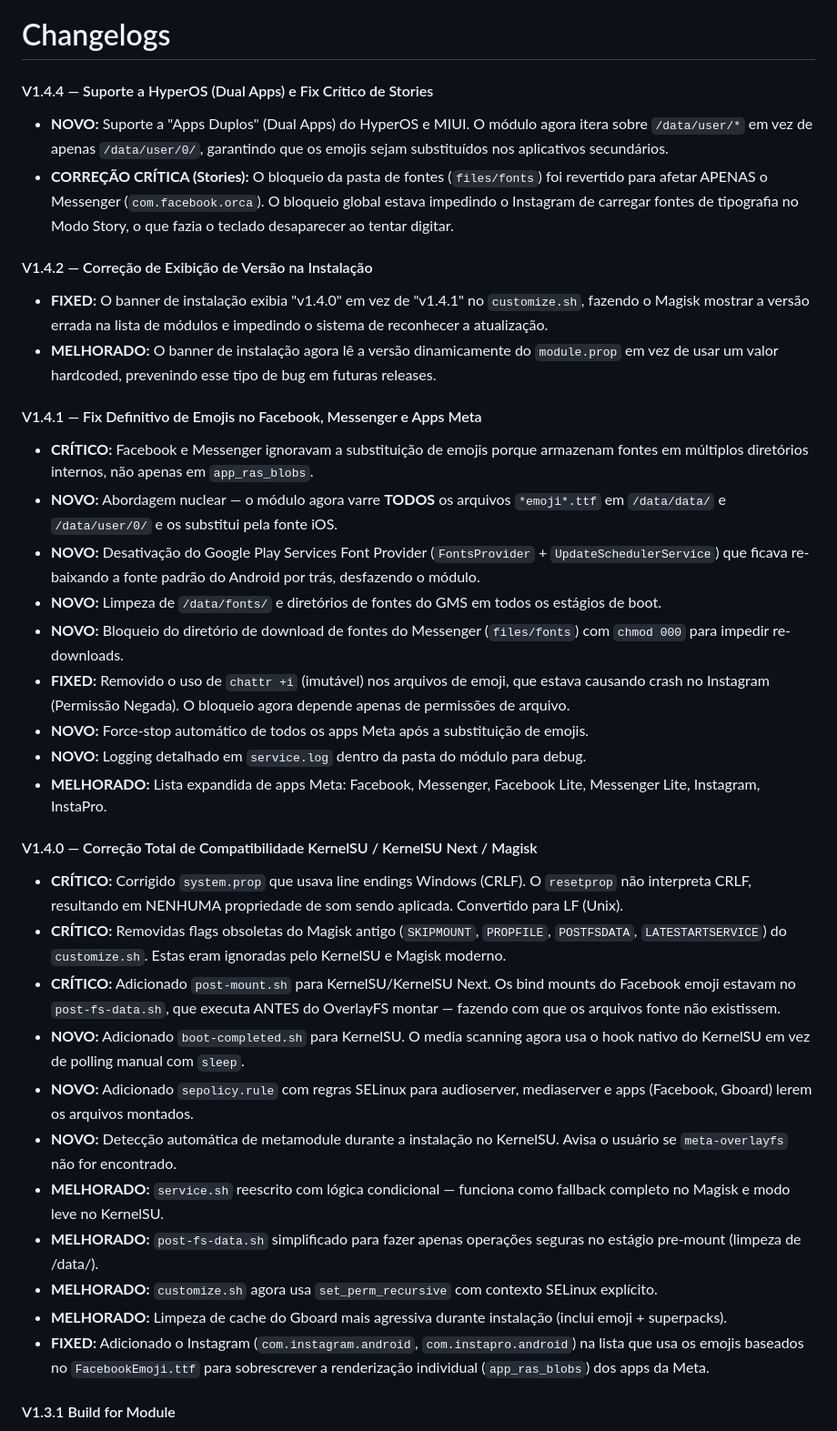
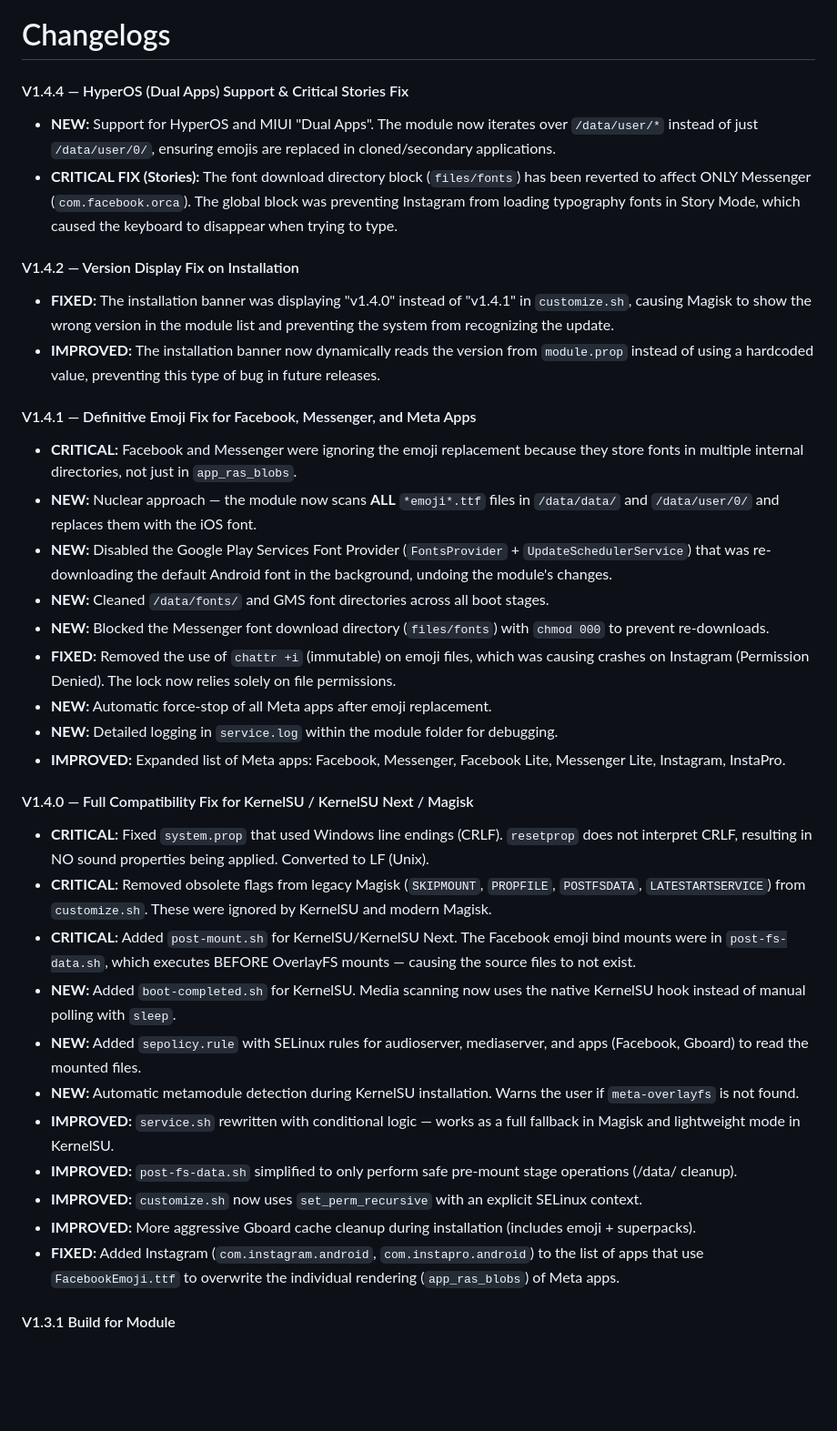
Before and after one commit to antoniomalheirs/Sound_And_Emoji_IOS, a Markdown page: update_metada/CHANGELOG.md, the part around one of its changes. Shown at 91% size. GitHub-like rendering; blank space fills up the shorter version.

```diff
--- a/update_metada/CHANGELOG.md
+++ b/update_metada/CHANGELOG.md
@@ -4,38 +4,37 @@
 
 # Changelogs
 
-#### V1.4.4 — Suporte a HyperOS (Dual Apps) e Fix Crítico de Stories
-- **NOVO:** Suporte a "Apps Duplos" (Dual Apps) do HyperOS e MIUI. O módulo agora itera sobre `/data/user/*` em vez de apenas `/data/user/0/`, garantindo que os emojis sejam substituídos nos aplicativos secundários.
-- **CORREÇÃO CRÍTICA (Stories):** O bloqueio da pasta de fontes (`files/fonts`) foi revertido para afetar APENAS o Messenger (`com.facebook.orca`). O bloqueio global estava impedindo o Instagram de carregar fontes de tipografia no Modo Story, o que fazia o teclado desaparecer ao tentar digitar.
+#### V1.4.4 — HyperOS (Dual Apps) Support & Critical Stories Fix
+- **NEW:** Support for HyperOS and MIUI "Dual Apps". The module now iterates over `/data/user/*` instead of just `/data/user/0/`, ensuring emojis are replaced in cloned/secondary applications.
+- **CRITICAL FIX (Stories):** The font download directory block (`files/fonts`) has been reverted to affect ONLY Messenger (`com.facebook.orca`). The global block was preventing Instagram from loading typography fonts in Story Mode, which caused the keyboard to disappear when trying to type.
 
+#### V1.4.2 — Version Display Fix on Installation
+- **FIXED:** The installation banner was displaying "v1.4.0" instead of "v1.4.1" in `customize.sh`, causing Magisk to show the wrong version in the module list and preventing the system from recognizing the update.
+- **IMPROVED:** The installation banner now dynamically reads the version from `module.prop` instead of using a hardcoded value, preventing this type of bug in future releases.
 
-#### V1.4.2 — Correção de Exibição de Versão na Instalação
-- **FIXED:** O banner de instalação exibia "v1.4.0" em vez de "v1.4.1" no `customize.sh`, fazendo o Magisk mostrar a versão errada na lista de módulos e impedindo o sistema de reconhecer a atualização.
-- **MELHORADO:** O banner de instalação agora lê a versão dinamicamente do `module.prop` em vez de usar um valor hardcoded, prevenindo esse tipo de bug em futuras releases.
+#### V1.4.1 — Definitive Emoji Fix for Facebook, Messenger, and Meta Apps
+- **CRITICAL:** Facebook and Messenger were ignoring the emoji replacement because they store fonts in multiple internal directories, not just in `app_ras_blobs`.
+- **NEW:** Nuclear approach — the module now scans **ALL** `*emoji*.ttf` files in `/data/data/` and `/data/user/0/` and replaces them with the iOS font.
+- **NEW:** Disabled the Google Play Services Font Provider (`FontsProvider` + `UpdateSchedulerService`) that was re-downloading the default Android font in the background, undoing the module's changes.
+- **NEW:** Cleaned `/data/fonts/` and GMS font directories across all boot stages.
+- **NEW:** Blocked the Messenger font download directory (`files/fonts`) with `chmod 000` to prevent re-downloads.
+- **FIXED:** Removed the use of `chattr +i` (immutable) on emoji files, which was causing crashes on Instagram (Permission Denied). The lock now relies solely on file permissions.
+- **NEW:** Automatic force-stop of all Meta apps after emoji replacement.
+- **NEW:** Detailed logging in `service.log` within the module folder for debugging.
+- **IMPROVED:** Expanded list of Meta apps: Facebook, Messenger, Facebook Lite, Messenger Lite, Instagram, InstaPro.
 
-#### V1.4.1 — Fix Definitivo de Emojis no Facebook, Messenger e Apps Meta
-- **CRÍTICO:** Facebook e Messenger ignoravam a substituição de emojis porque armazenam fontes em múltiplos diretórios internos, não apenas em `app_ras_blobs`.
-- **NOVO:** Abordagem nuclear — o módulo agora varre **TODOS** os arquivos `*emoji*.ttf` em `/data/data/` e `/data/user/0/` e os substitui pela fonte iOS.
-- **NOVO:** Desativação do Google Play Services Font Provider (`FontsProvider` + `UpdateSchedulerService`) que ficava re-baixando a fonte padrão do Android por trás, desfazendo o módulo.
-- **NOVO:** Limpeza de `/data/fonts/` e diretórios de fontes do GMS em todos os estágios de boot.
-- **NOVO:** Bloqueio do diretório de download de fontes do Messenger (`files/fonts`) com `chmod 000` para impedir re-downloads.
-- **FIXED:** Removido o uso de `chattr +i` (imutável) nos arquivos de emoji, que estava causando crash no Instagram (Permissão Negada). O bloqueio agora depende apenas de permissões de arquivo.
-- **NOVO:** Force-stop automático de todos os apps Meta após a substituição de emojis.
-- **NOVO:** Logging detalhado em `service.log` dentro da pasta do módulo para debug.
-- **MELHORADO:** Lista expandida de apps Meta: Facebook, Messenger, Facebook Lite, Messenger Lite, Instagram, InstaPro.
-
-#### V1.4.0 — Correção Total de Compatibilidade KernelSU / KernelSU Next / Magisk
-- **CRÍTICO:** Corrigido `system.prop` que usava line endings Windows (CRLF). O `resetprop` não interpreta CRLF, resultando em NENHUMA propriedade de som sendo aplicada. Convertido para LF (Unix).
-- **CRÍTICO:** Removidas flags obsoletas do Magisk antigo (`SKIPMOUNT`, `PROPFILE`, `POSTFSDATA`, `LATESTARTSERVICE`) do `customize.sh`. Estas eram ignoradas pelo KernelSU e Magisk moderno.
-- **CRÍTICO:** Adicionado `post-mount.sh` para KernelSU/KernelSU Next. Os bind mounts do Facebook emoji estavam no `post-fs-data.sh`, que executa ANTES do OverlayFS montar — fazendo com que os arquivos fonte não existissem.
-- **NOVO:** Adicionado `boot-completed.sh` para KernelSU. O media scanning agora usa o hook nativo do KernelSU em vez de polling manual com `sleep`.
-- **NOVO:** Adicionado `sepolicy.rule` com regras SELinux para audioserver, mediaserver e apps (Facebook, Gboard) lerem os arquivos montados.
-- **NOVO:** Detecção automática de metamodule durante a instalação no KernelSU. Avisa o usuário se `meta-overlayfs` não for encontrado.
-- **MELHORADO:** `service.sh` reescrito com lógica condicional — funciona como fallback completo no Magisk e modo leve no KernelSU.
-- **MELHORADO:** `post-fs-data.sh` simplificado para fazer apenas operações seguras no estágio pre-mount (limpeza de /data/).
-- **MELHORADO:** `customize.sh` agora usa `set_perm_recursive` com contexto SELinux explícito.
-- **MELHORADO:** Limpeza de cache do Gboard mais agressiva durante instalação (inclui emoji + superpacks).
-- **FIXED:** Adicionado o Instagram (`com.instagram.android`, `com.instapro.android`) na lista que usa os emojis baseados no `FacebookEmoji.ttf` para sobrescrever a renderização individual (`app_ras_blobs`) dos apps da Meta.
+#### V1.4.0 — Full Compatibility Fix for KernelSU / KernelSU Next / Magisk
+- **CRITICAL:** Fixed `system.prop` that used Windows line endings (CRLF). `resetprop` does not interpret CRLF, resulting in NO sound properties being applied. Converted to LF (Unix).
+- **CRITICAL:** Removed obsolete flags from legacy Magisk (`SKIPMOUNT`, `PROPFILE`, `POSTFSDATA`, `LATESTARTSERVICE`) from `customize.sh`. These were ignored by KernelSU and modern Magisk.
+- **CRITICAL:** Added `post-mount.sh` for KernelSU/KernelSU Next. The Facebook emoji bind mounts were in `post-fs-data.sh`, which executes BEFORE OverlayFS mounts — causing the source files to not exist.
+- **NEW:** Added `boot-completed.sh` for KernelSU. Media scanning now uses the native KernelSU hook instead of manual polling with `sleep`.
+- **NEW:** Added `sepolicy.rule` with SELinux rules for audioserver, mediaserver, and apps (Facebook, Gboard) to read the mounted files.
+- **NEW:** Automatic metamodule detection during KernelSU installation. Warns the user if `meta-overlayfs` is not found.
+- **IMPROVED:** `service.sh` rewritten with conditional logic — works as a full fallback in Magisk and lightweight mode in KernelSU.
+- **IMPROVED:** `post-fs-data.sh` simplified to only perform safe pre-mount stage operations (/data/ cleanup).
+- **IMPROVED:** `customize.sh` now uses `set_perm_recursive` with an explicit SELinux context.
+- **IMPROVED:** More aggressive Gboard cache cleanup during installation (includes emoji + superpacks).
+- **FIXED:** Added Instagram (`com.instagram.android`, `com.instapro.android`) to the list of apps that use `FacebookEmoji.ttf` to overwrite the individual rendering (`app_ras_blobs`) of Meta apps.
 
 #### V1.3.1 Build for Module
 - **FIXED:** iOS Emojis not appearing on Gboard. The module now clears dynamically downloaded stock fonts (`/data/fonts/files`) and Gboard caches on boot and installation to enforce iOS emojis.
```
Also changed, not shown: other parts of update_metada/CHANGELOG.md (+16 -16 lines).
